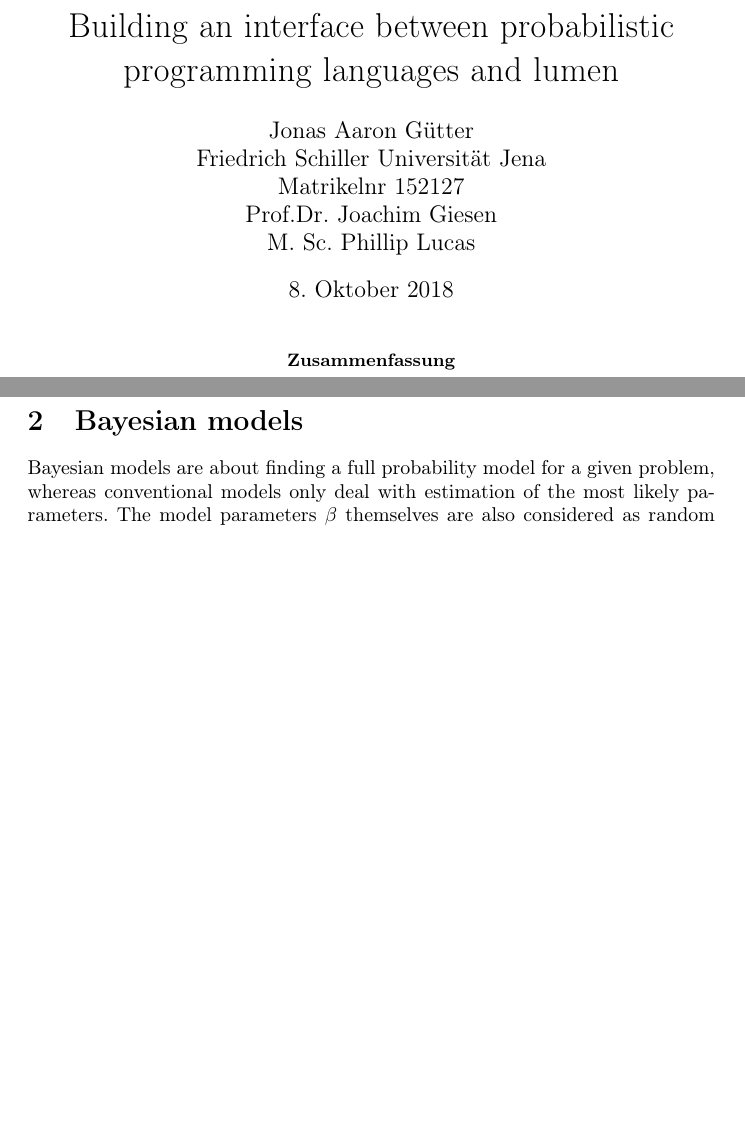
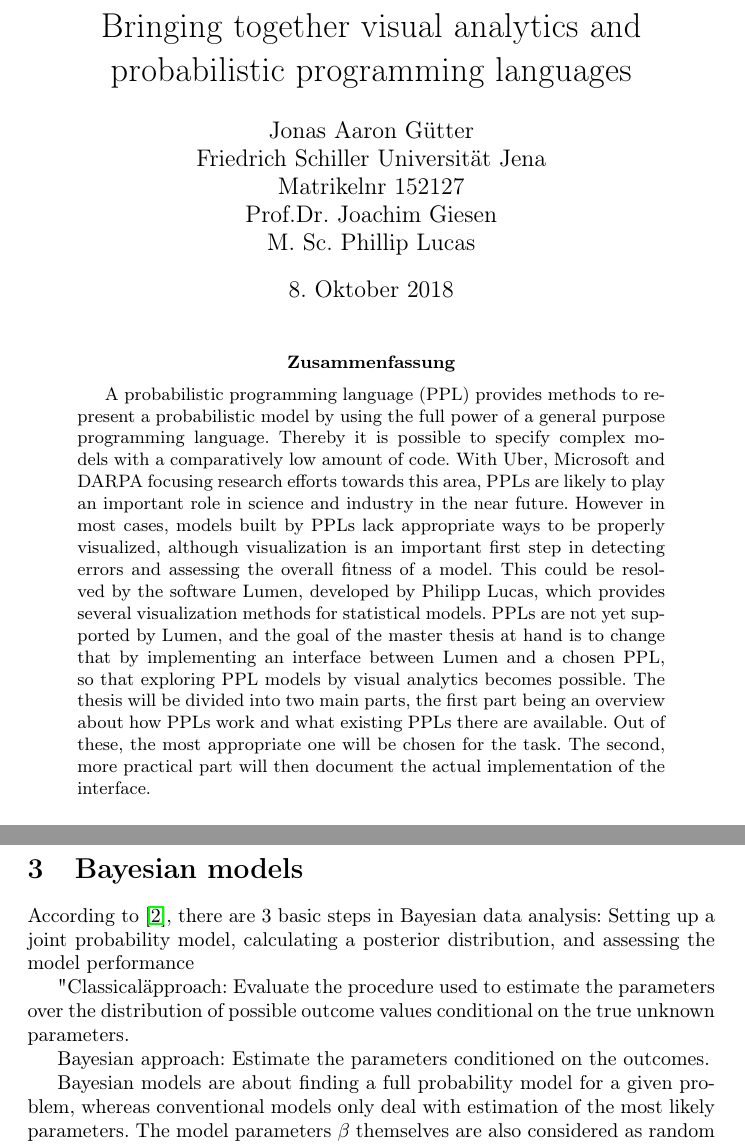
Before and after one commit to jong42/Master_Thesis_CDS, a LaTeX thesis (report/preliminary_thesis.tex): two parts of pages 1 and 4 of 6 before the commit and two parts of pages 1 and 5 of 7 after it, joined at a grey line, cut at the place of the change, the shorter picture padded with empty space. Compiled offline with pdfLaTeX.

Commit message:
added summary and few additions

```diff
--- a/report/preliminary_thesis.tex
+++ b/report/preliminary_thesis.tex
@@ -32,7 +32,7 @@
 \usepackage[section]{placeins}
 
 
-\title{Building an interface between probabilistic programming languages and lumen}
+\title{Bringing together visual analytics and probabilistic programming languages}
 \author{Jonas Aaron Gütter  \\
 	Friedrich Schiller Universität Jena  \\
     Matrikelnr 152127 \\
@@ -49,4 +49,10 @@
 \maketitle
 
 \begin{abstract}
+A probabilistic programming language (PPL) provides methods to represent a probabilistic model by using the full power of a general purpose programming language. Thereby it is possible to specify complex models with a comparatively low amount of code. With Uber, Microsoft and DARPA focusing research efforts towards this area, PPLs are likely to play an important role in science and industry in the near future.
+However in most cases, models built by PPLs lack appropriate ways to be properly visualized, although visualization is an important first step in detecting errors and assessing the overall fitness of a model. This could be resolved by the software Lumen, developed by Philipp Lucas, which provides several visualization methods for statistical models. PPLs are not yet supported by Lumen, and the goal of the master thesis at hand is to change that by implementing an interface between Lumen and a chosen PPL, so that exploring PPL models by visual analytics becomes possible.
+The thesis will be divided into two main parts, the first part being an overview about how PPLs work and what existing PPLs there are available. Out of these, the most appropriate one will be chosen for the task. The second, more practical part will then document the actual implementation of the interface.
 
+\end{abstract}
+
+\tableofcontents
@@ -137,6 +142,13 @@ P(X|Y) = ( P(Y|X) * P(X) ) / P(Y)
 \end{equation}
 
 \section{Bayesian models}
+
+According to \cite{1439840954}, there are 3 basic steps in Bayesian data analysis: Setting up a joint probability model, calculating a posterior distribution, and assessing the model performance
+
+"Classical" approach: Evaluate the procedure used to estimate the parameters over the distribution of possible outcome values conditional on the true unknown parameters.
+
+Bayesian approach: Estimate the parameters conditioned on the outcomes.
+
 Bayesian models are about finding a full probability model for a given problem, whereas conventional models only deal with estimation of the most likely parameters.
 The model parameters $\beta$ themselves are also considered as random variables which depend on hyperparameters $\alpha$.
 \\
```
Also changed, not shown: report/preliminary_thesis.tex (9 more changed lines). Lines whose indentation alone changed are shown as unchanged.
